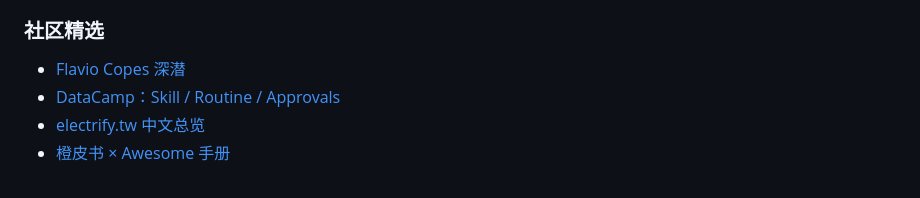
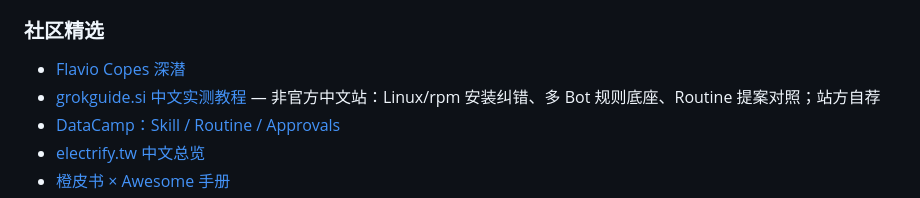
Before and after one commit to xianyu110/grokbot, a Markdown page: README.md, the part around the change. GitHub-like rendering.

Commit message:
docs: 社区精选加入 grokguide.si 中文实测教程
自荐披露：本条由 grokguide.si 维护方提交。

```diff
--- a/README.md
+++ b/README.md
@@ -757,6 +757,7 @@ Teach a task 可用时可以（约 10 分钟上限）。
 ### 社区精选
 
 - [Flavio Copes 深潜](https://flaviocopes.com/grok-bot/)
+- [grokguide.si 中文实测教程](https://grokguide.si) — 非官方中文站：Linux/rpm 安装纠错、多 Bot 规则底座、Routine 提案对照；站方自荐
 - [DataCamp：Skill / Routine / Approvals](https://www.datacamp.com/tutorial/grok-bot-tutorial)
 - [electrify.tw 中文总览](https://electrify.tw/what-is-grok-bot/)
 - [橙皮书 × Awesome 手册](https://grokbot.aihuangshu.com/)
```
